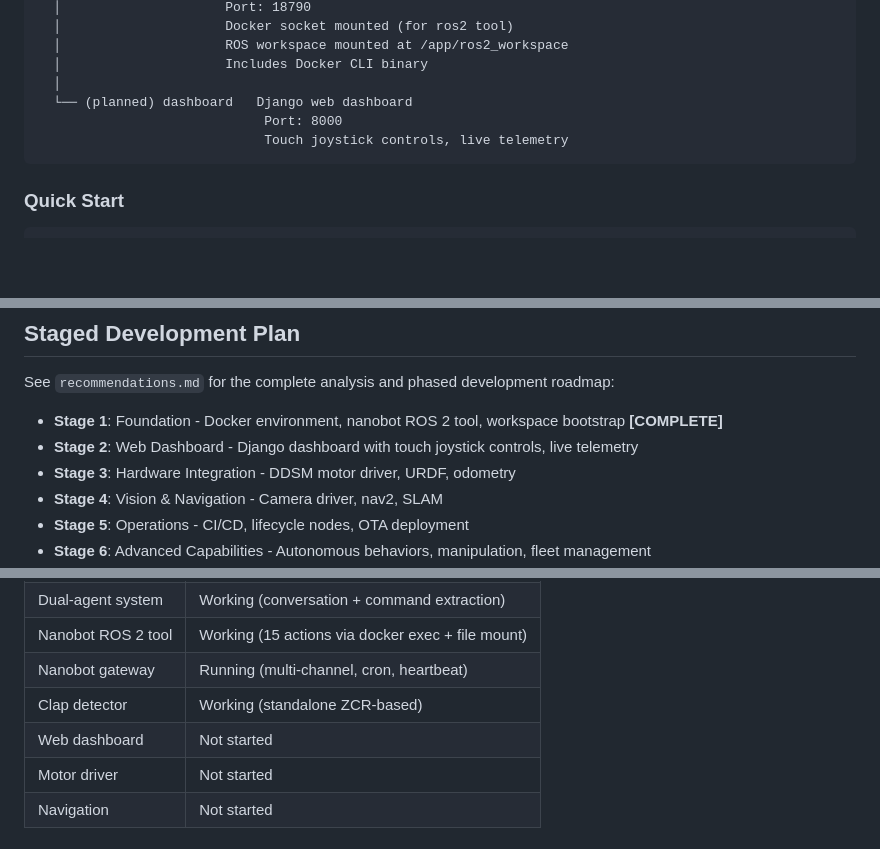
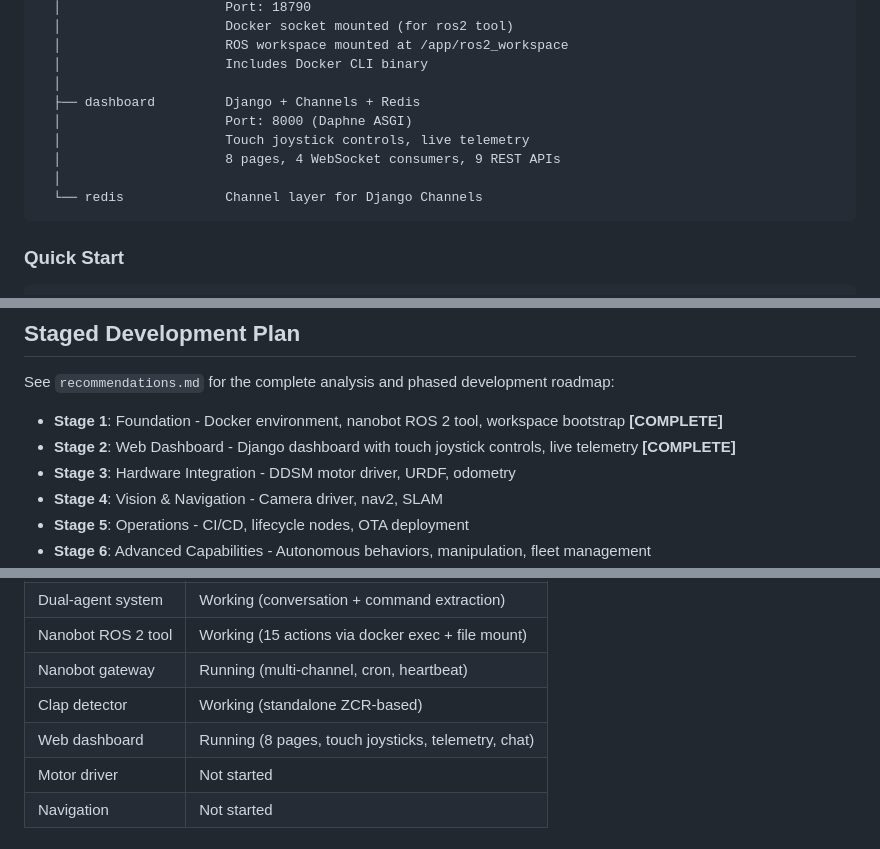
Before and after one commit to willbullen/billybot, a Markdown page: README.md, 3 parts joined by grey strips. GitHub-like rendering; blank space fills up the shorter version.

````diff
--- a/README.md
+++ b/README.md
@@ -166,9 +166,12 @@ docker-compose.yml
   │                     ROS workspace mounted at /app/ros2_workspace
   │                     Includes Docker CLI binary
   │
-  └── (planned) dashboard   Django web dashboard
-                             Port: 8000
-                             Touch joystick controls, live telemetry
+  ├── dashboard         Django + Channels + Redis
+  │                     Port: 8000 (Daphne ASGI)
+  │                     Touch joystick controls, live telemetry
+  │                     8 pages, 4 WebSocket consumers, 9 REST APIs
+  │
+  └── redis             Channel layer for Django Channels
 ```
 
 ### Quick Start
@@ -454,7 +457,7 @@ nanobot channels status      # Show channel status
 See `recommendations.md` for the complete analysis and phased development roadmap:
 
 - **Stage 1**: Foundation - Docker environment, nanobot ROS 2 tool, workspace bootstrap **[COMPLETE]**
-- **Stage 2**: Web Dashboard - Django dashboard with touch joystick controls, live telemetry
+- **Stage 2**: Web Dashboard - Django dashboard with touch joystick controls, live telemetry **[COMPLETE]**
 - **Stage 3**: Hardware Integration - DDSM motor driver, URDF, odometry
 - **Stage 4**: Vision & Navigation - Camera driver, nav2, SLAM
 - **Stage 5**: Operations - CI/CD, lifecycle nodes, OTA deployment
@@ -473,7 +476,7 @@ See `recommendations.md` for the complete analysis and phased development roadma
 | Nanobot ROS 2 tool | Working (15 actions via docker exec + file mount) |
 | Nanobot gateway | Running (multi-channel, cron, heartbeat) |
 | Clap detector | Working (standalone ZCR-based) |
-| Web dashboard | Not started |
+| Web dashboard | Running (8 pages, touch joysticks, telemetry, chat) |
 | Motor driver | Not started |
 | Navigation | Not started |
 
````
Also changed, not shown: PLAN.md (added, +285 -0 lines), recommendations.md (+15 -2 lines).
